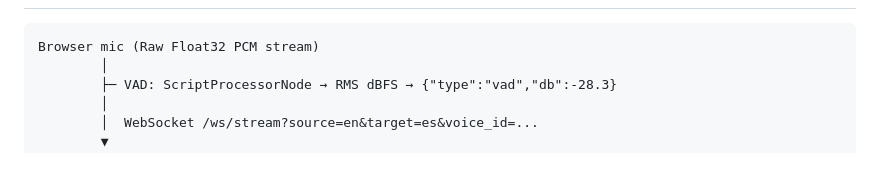
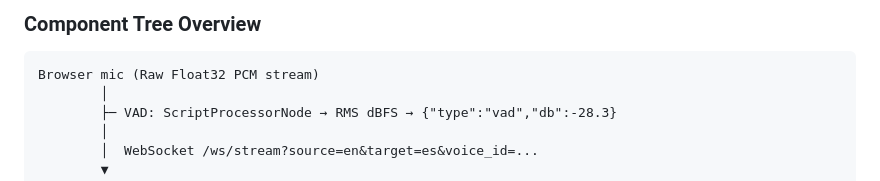
Before and after one commit to ysomu88/bridge, a Markdown page: technical-setup/README.md, the part around one of its changes. Drawn GitHub-style.

````diff
--- a/technical-setup/README.md
+++ b/technical-setup/README.md
@@ -9,3 +78,4 @@
+### Component Tree Overview
 
 ```
 Browser mic (Raw Float32 PCM stream)
````
Also changed, not shown: other parts of technical-setup/README.md (+69 -0 lines), README.md (+19 -0 lines).
